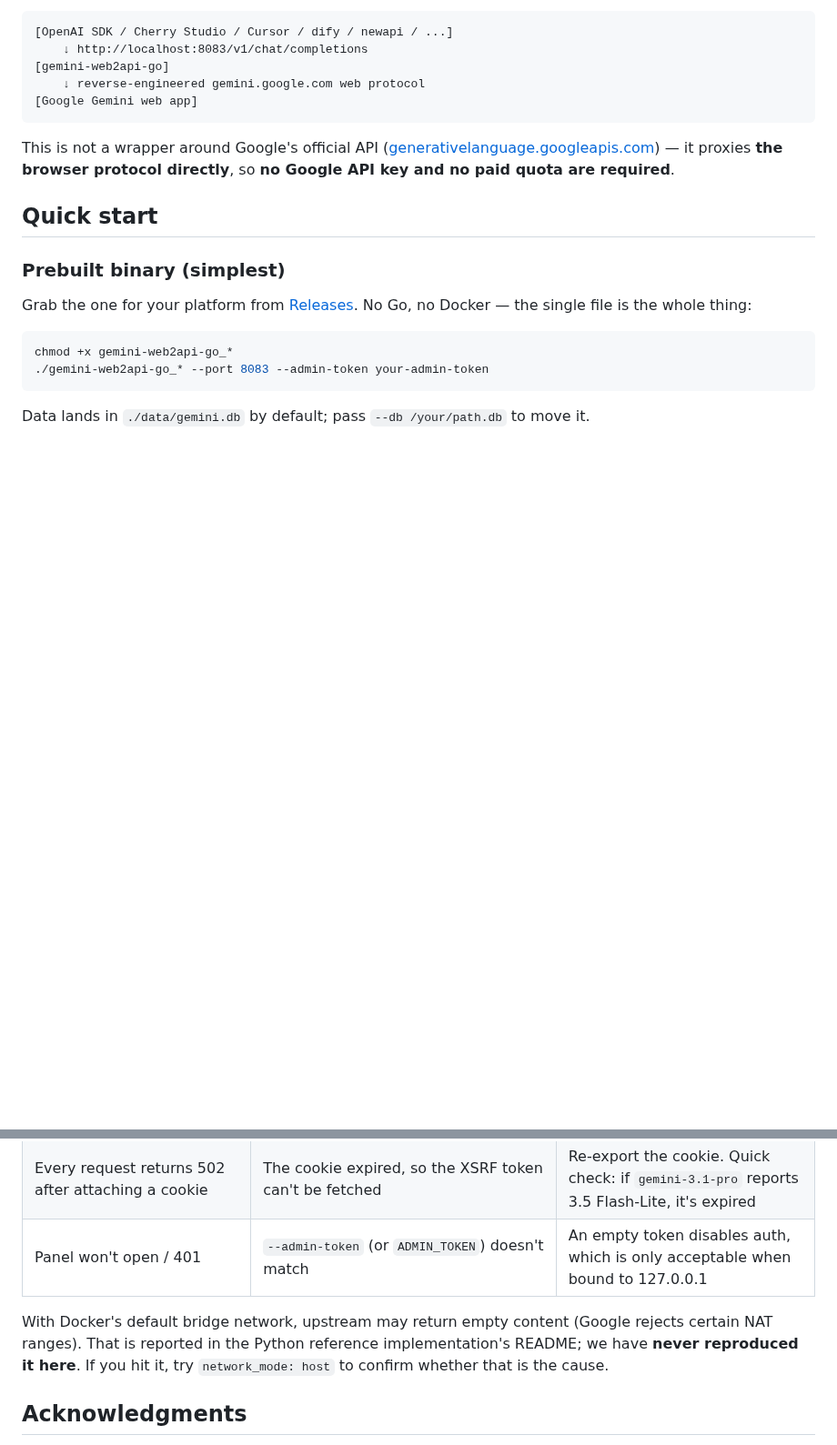
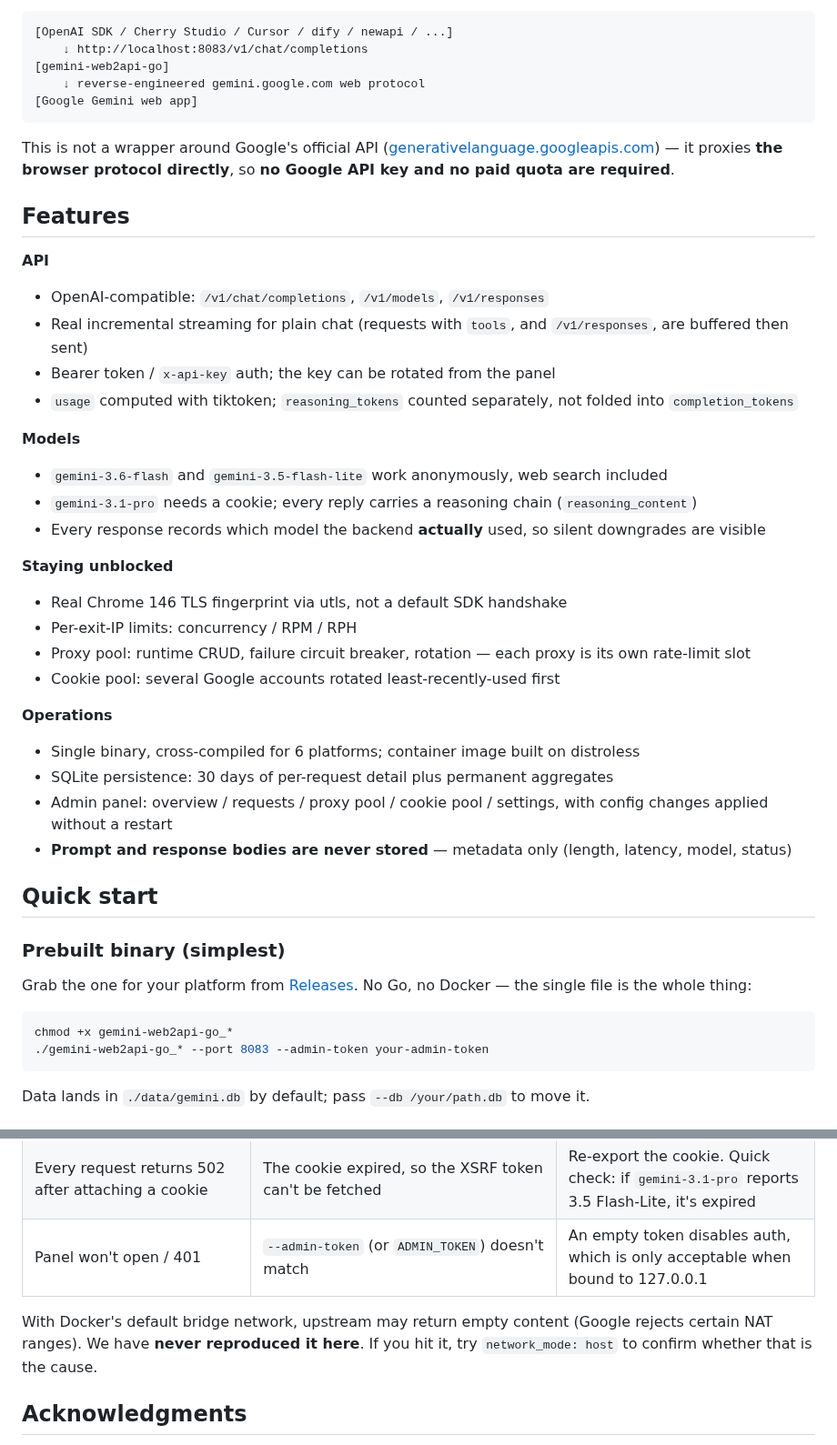
Before and after one commit to HelenTim/gemini-web2api-go-PostgreSQL, a Markdown page: README_EN.md, 2 parts joined by grey strips. Shown at 91% size. Rendered like a GitHub page; blank space fills up the shorter version.

````diff
--- a/README_EN.md
+++ b/README_EN.md
@@ -24,6 +24,37 @@ It turns a call like this:
 ```
 
 This is not a wrapper around Google's official API ([generativelanguage.googleapis.com](https://generativelanguage.googleapis.com)) — it proxies **the browser protocol directly**, so **no Google API key and no paid quota are required**.
+
+## Features
+
+**API**
+- OpenAI-compatible: `/v1/chat/completions`, `/v1/models`, `/v1/responses`
+- Real incremental streaming for plain chat (requests with `tools`, and `/v1/responses`, are buffered then sent)
+- Bearer token / `x-api-key` auth; the key can be rotated from the panel
+- `usage` computed with tiktoken; `reasoning_tokens` counted separately, not folded
+  into `completion_tokens`
+
+**Models**
+- `gemini-3.6-flash` and `gemini-3.5-flash-lite` work anonymously, web search included
+- `gemini-3.1-pro` needs a cookie; every reply carries a reasoning chain
+  (`reasoning_content`)
+- Every response records which model the backend **actually** used, so silent
+  downgrades are visible
+
+**Staying unblocked**
+- Real Chrome 146 TLS fingerprint via utls, not a default SDK handshake
+- Per-exit-IP limits: concurrency / RPM / RPH
+- Proxy pool: runtime CRUD, failure circuit breaker, rotation — each proxy is its
+  own rate-limit slot
+- Cookie pool: several Google accounts rotated least-recently-used first
+
+**Operations**
+- Single binary, cross-compiled for 6 platforms; container image built on distroless
+- SQLite persistence: 30 days of per-request detail plus permanent aggregates
+- Admin panel: overview / requests / proxy pool / cookie pool / settings, with
+  config changes applied without a restart
+- **Prompt and response bodies are never stored** — metadata only (length, latency,
+  model, status)
 
 ## Quick start
 
@@ -418,7 +449,7 @@ docker-compose.yml   single container, sqlite volume, exposed locally on 8083
 | Every request returns 502 after attaching a cookie | The cookie expired, so the XSRF token can't be fetched | Re-export the cookie. Quick check: if `gemini-3.1-pro` reports 3.5 Flash-Lite, it's expired |
 | Panel won't open / 401 | `--admin-token` (or `ADMIN_TOKEN`) doesn't match | An empty token disables auth, which is only acceptable when bound to 127.0.0.1 |
 
-With Docker's default bridge network, upstream may return empty content (Google rejects certain NAT ranges). That is reported in the Python reference implementation's README; we have **never reproduced it here**. If you hit it, try `network_mode: host` to confirm whether that is the cause.
+With Docker's default bridge network, upstream may return empty content (Google rejects certain NAT ranges). We have **never reproduced it here**. If you hit it, try `network_mode: host` to confirm whether that is the cause.
 
 ## Acknowledgments
 
````
Also changed, not shown: README.md (+26 -2 lines).
